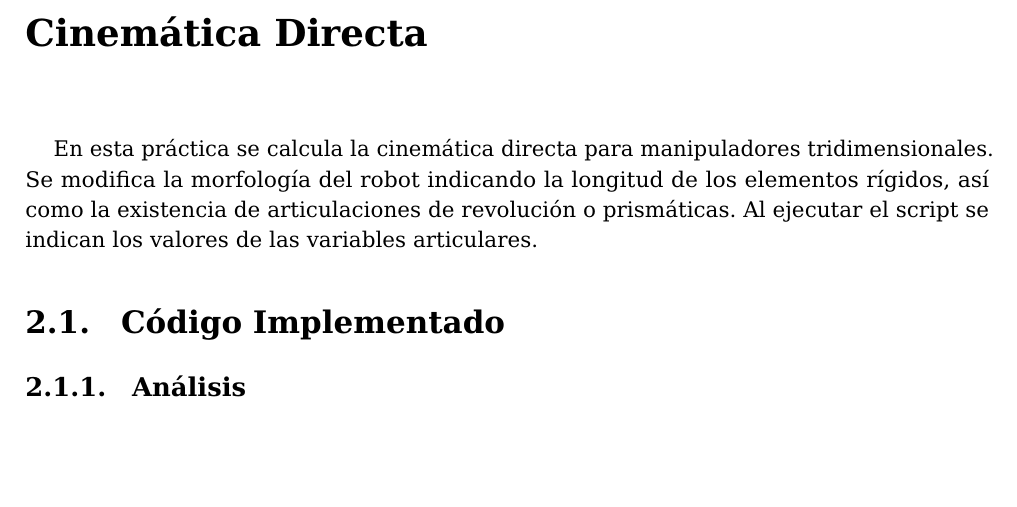
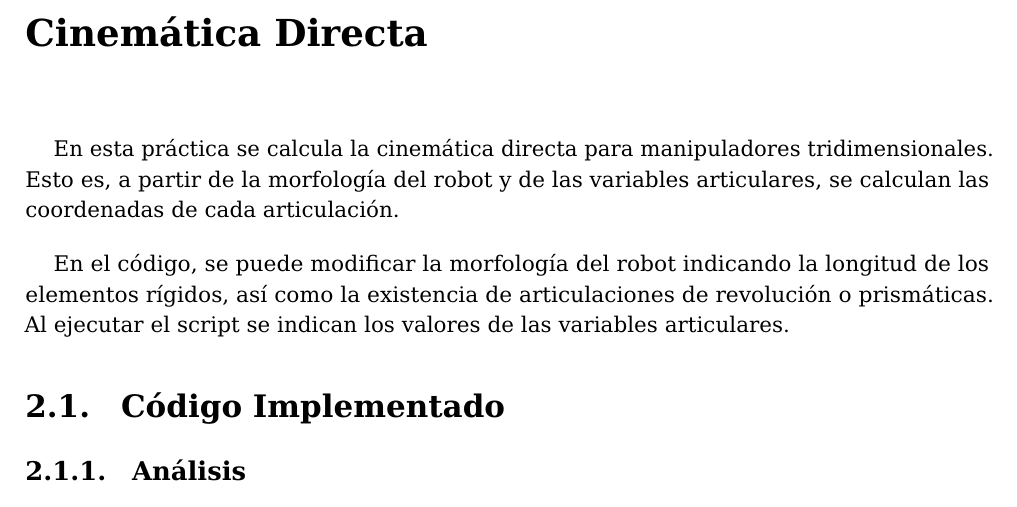
Before and after one commit to jose-r-morera/robotica_computacional, a LaTeX document (Memoria_practicas/memtfg.tex, which reads Memoria_practicas/cap2.tex): part of page 7 of 22, cut so that both start at the same text, the shorter picture padded with empty space. Compiled offline with pdfLaTeX.

Commit message:
Mejorada introducción p1

```diff
--- a/Memoria_practicas/cap2.tex
+++ b/Memoria_practicas/cap2.tex
@@ -1,5 +1,7 @@
 En esta práctica se calcula la cinemática directa para manipuladores tridimensionales.
-Se modifica la morfología del robot indicando la longitud de los elementos rígidos, así como la existencia de articulaciones de revolución o prismáticas.
+Esto es, a partir de la morfología del robot y de las variables articulares, se calculan las coordenadas de cada articulación.
+
+\bigskip En el código, se puede modificar la morfología del robot indicando la longitud de los elementos rígidos, así como la existencia de articulaciones de revolución o prismáticas.
 Al ejecutar el script se indican los valores de las variables articulares.
 
 \section{Código Implementado}
```
Also changed, not shown: Memoria_practicas/memtfg.pdf, 10 other files.
